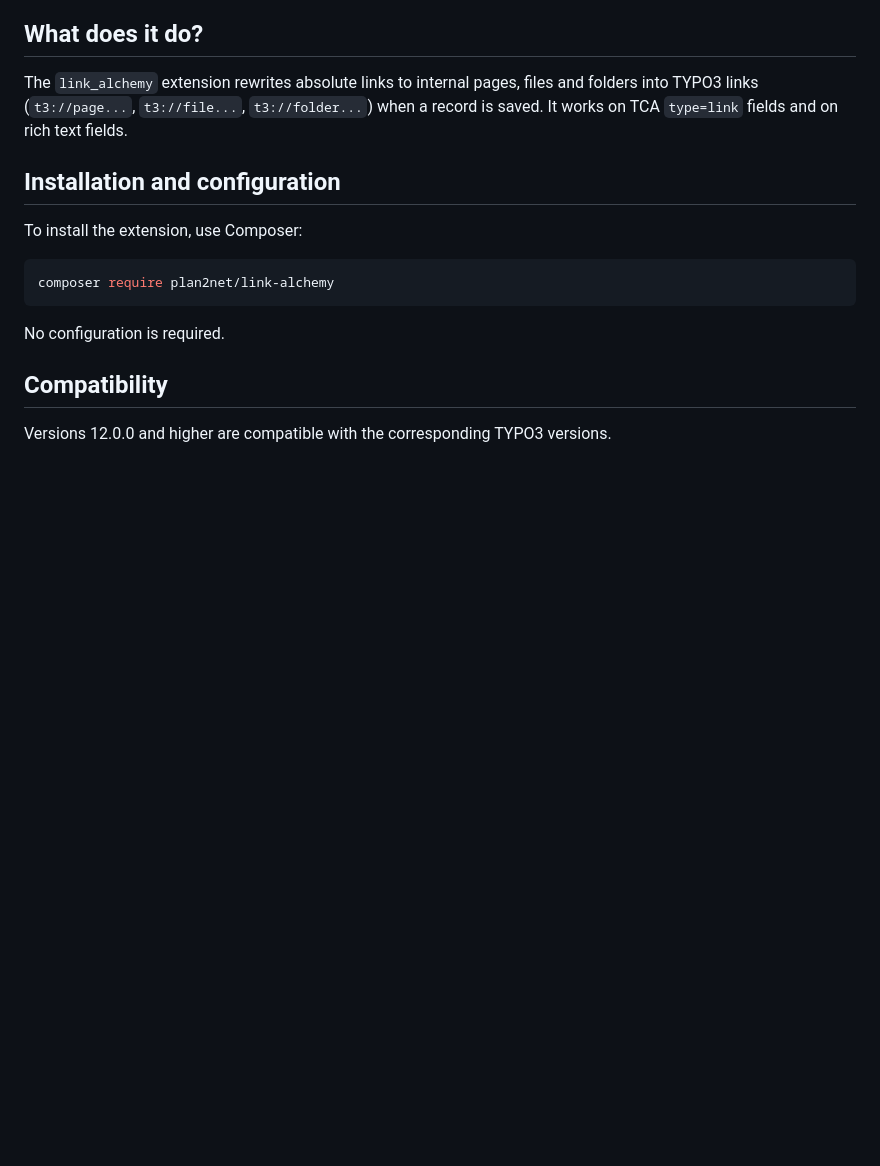
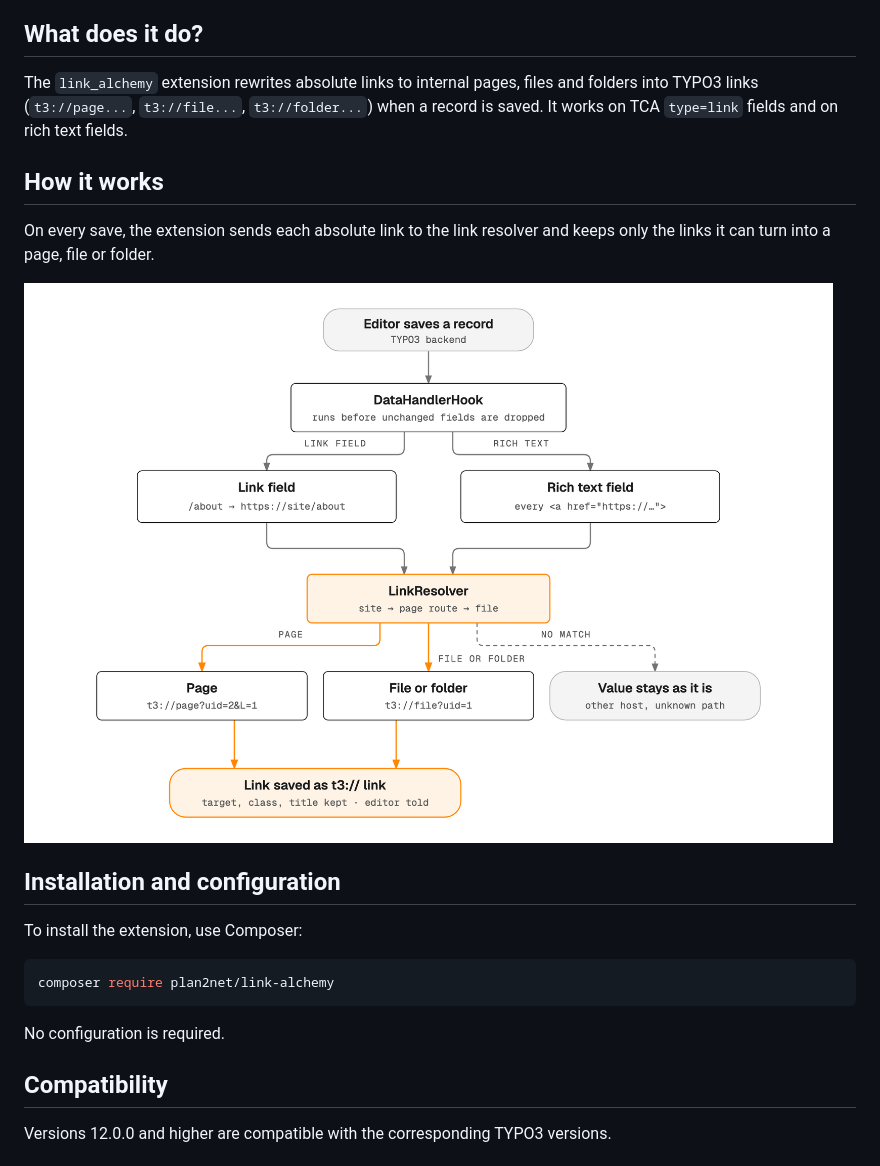
Before and after one commit to plan2net/link-alchemy, a Markdown page: README.md, the part around the change. Rendered like a GitHub page; pictures changed too: Documentation/Images/how-it-works.png (added); blank space fills up the shorter version.

Commit message:
[TASK] Add how it works diagram to README

```diff
--- a/README.md
+++ b/README.md
@@ -5,6 +5,13 @@
 The `link_alchemy` extension rewrites absolute links to internal pages, files and folders into TYPO3 links
 (`t3://page...`, `t3://file...`, `t3://folder...`) when a record is saved. It works on TCA `type=link` fields
 and on rich text fields.
+
+## How it works
+
+On every save, the extension sends each absolute link to the link resolver and keeps only the links it can turn
+into a page, file or folder.
+
+![How link_alchemy works](Documentation/Images/how-it-works.png)
 
 ## Installation and configuration
 
```
Also changed, not shown: 1 other file.
